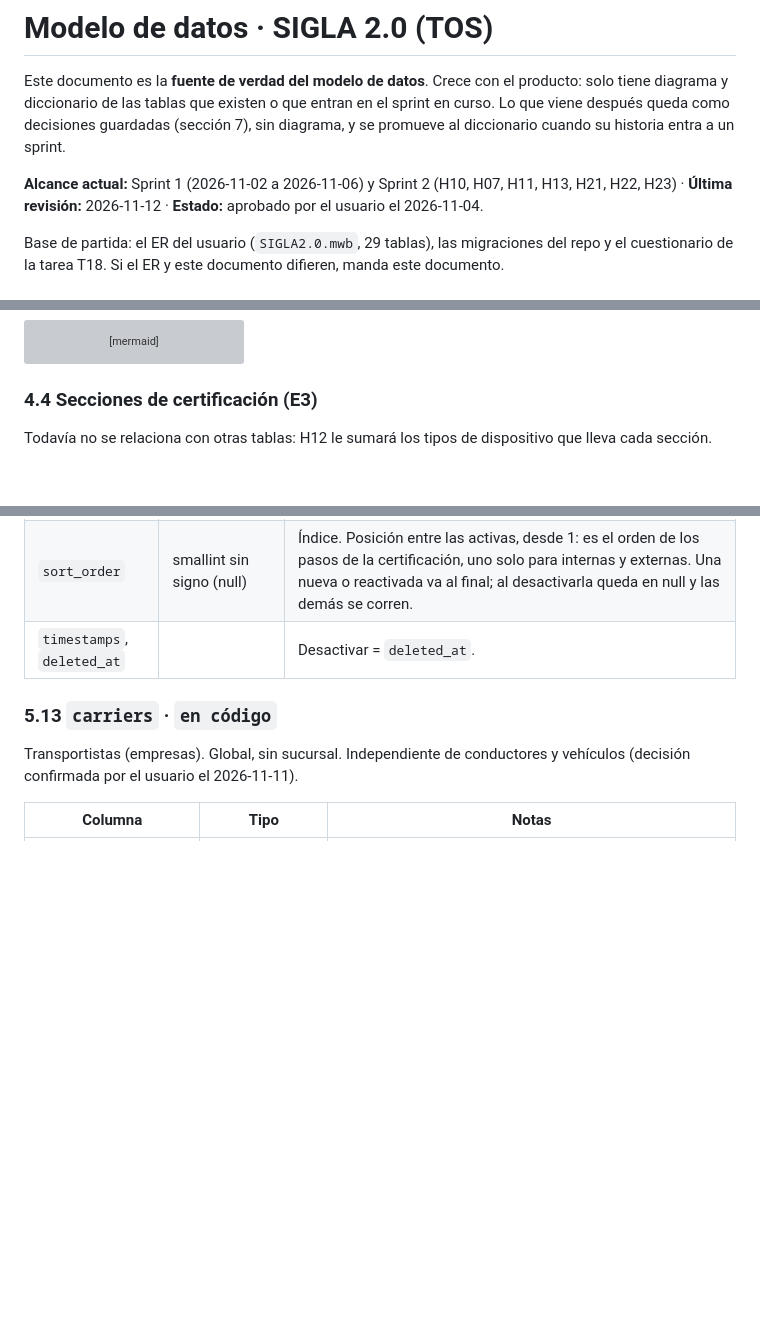
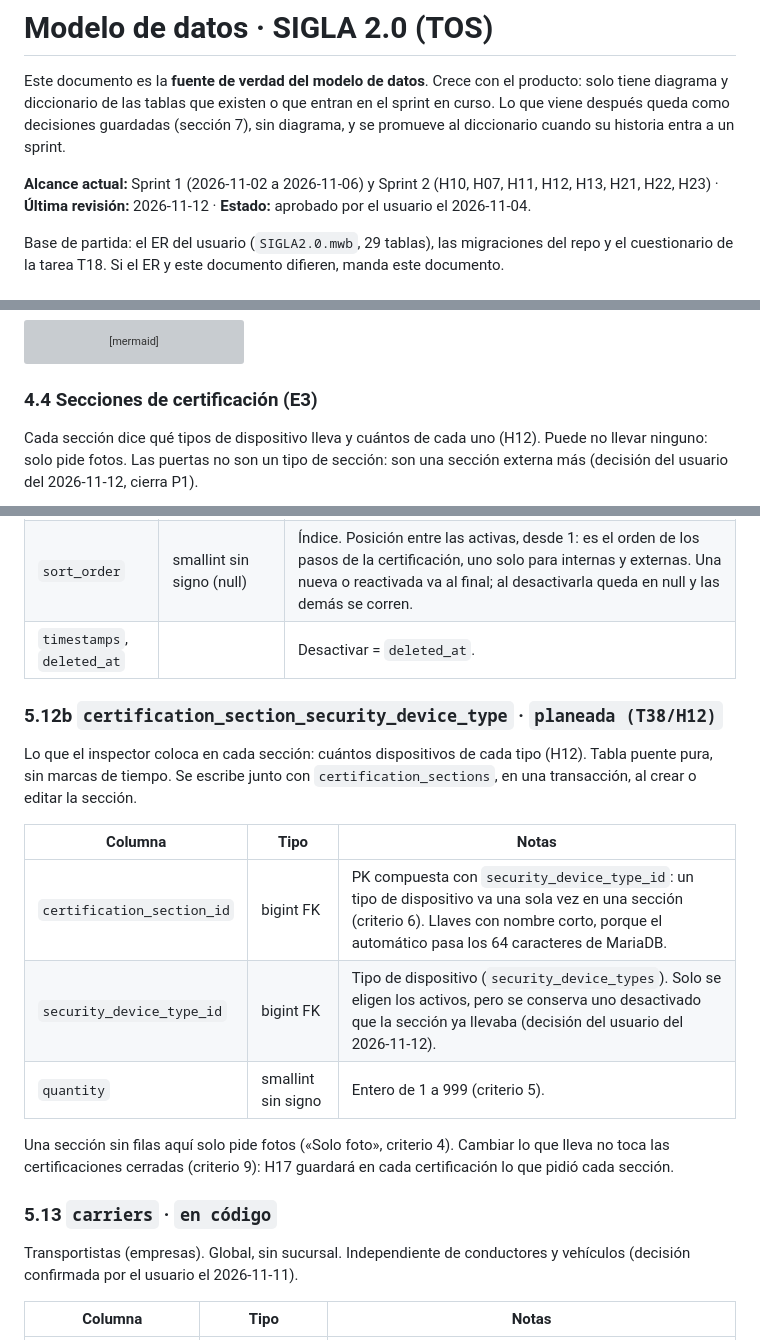
Before and after one commit to Cerati1998/SIGLA-TOS, a Markdown page: docs/database.md, 3 parts joined by grey strips. GitHub-like rendering; blank space fills up the shorter version; grey boxes are pictures that could not be loaded.

````diff
--- a/docs/database.md
+++ b/docs/database.md
@@ -2,7 +2,7 @@
 
 Este documento es la **fuente de verdad del modelo de datos**. Crece con el producto: solo tiene diagrama y diccionario de las tablas que existen o que entran en el sprint en curso. Lo que viene después queda como decisiones guardadas (sección 7), sin diagrama, y se promueve al diccionario cuando su historia entra a un sprint.
 
-**Alcance actual:** Sprint 1 (2026-11-02 a 2026-11-06) y Sprint 2 (H10, H07, H11, H13, H21, H22, H23) · **Última revisión:** 2026-11-12 · **Estado:** aprobado por el usuario el 2026-11-04.
+**Alcance actual:** Sprint 1 (2026-11-02 a 2026-11-06) y Sprint 2 (H10, H07, H11, H12, H13, H21, H22, H23) · **Última revisión:** 2026-11-12 · **Estado:** aprobado por el usuario el 2026-11-04.
 
 Base de partida: el ER del usuario (`SIGLA2.0.mwb`, 29 tablas), las migraciones del repo y el cuestionario de la tarea T18. Si el ER y este documento difieren, manda este documento.
 
@@ -175,7 +176,7 @@ erDiagram
 
 ### 4.4 Secciones de certificación (E3)
 
-Todavía no se relaciona con otras tablas: H12 le sumará los tipos de dispositivo que lleva cada sección.
+Cada sección dice qué tipos de dispositivo lleva y cuántos de cada uno (H12). Puede no llevar ninguno: solo pide fotos. Las puertas no son un tipo de sección: son una sección externa más (decisión del usuario del 2026-11-12, cierra P1).
 
 ```mermaid
 erDiagram
@@ -441,6 +450,18 @@ Secciones del contenedor que se inspeccionan. ER: `certification_criteria_items`
 | `sort_order` | smallint sin signo (null) | Índice. Posición entre las activas, desde 1: es el orden de los pasos de la certificación, uno solo para internas y externas. Una nueva o reactivada va al final; al desactivarla queda en null y las demás se corren. |
 | `timestamps`, `deleted_at` | | Desactivar = `deleted_at`. |
 
+### 5.12b `certification_section_security_device_type` · `planeada (T38/H12)`
+
+Lo que el inspector coloca en cada sección: cuántos dispositivos de cada tipo (H12). Tabla puente pura, sin marcas de tiempo. Se escribe junto con `certification_sections`, en una transacción, al crear o editar la sección.
+
+| Columna | Tipo | Notas |
+| --- | --- | --- |
+| `certification_section_id` | bigint FK | PK compuesta con `security_device_type_id`: un tipo de dispositivo va una sola vez en una sección (criterio 6). Llaves con nombre corto, porque el automático pasa los 64 caracteres de MariaDB. |
+| `security_device_type_id` | bigint FK | Tipo de dispositivo (`security_device_types`). Solo se eligen los activos, pero se conserva uno desactivado que la sección ya llevaba (decisión del usuario del 2026-11-12). |
+| `quantity` | smallint sin signo | Entero de 1 a 999 (criterio 5). |
+
+Una sección sin filas aquí solo pide fotos («Solo foto», criterio 4). Cambiar lo que lleva no toca las certificaciones cerradas (criterio 9): H17 guardará en cada certificación lo que pidió cada sección.
+
 ### 5.13 `carriers` · `en código`
 
 Transportistas (empresas). Global, sin sucursal. Independiente de conductores y vehículos (decisión confirmada por el usuario el 2026-11-11).
````
Also changed, not shown: other parts of docs/database.md (+10 -2 lines), docs/product-backlog.md (+12 -9 lines), docs/sprint-2.md (+2 -2 lines).
